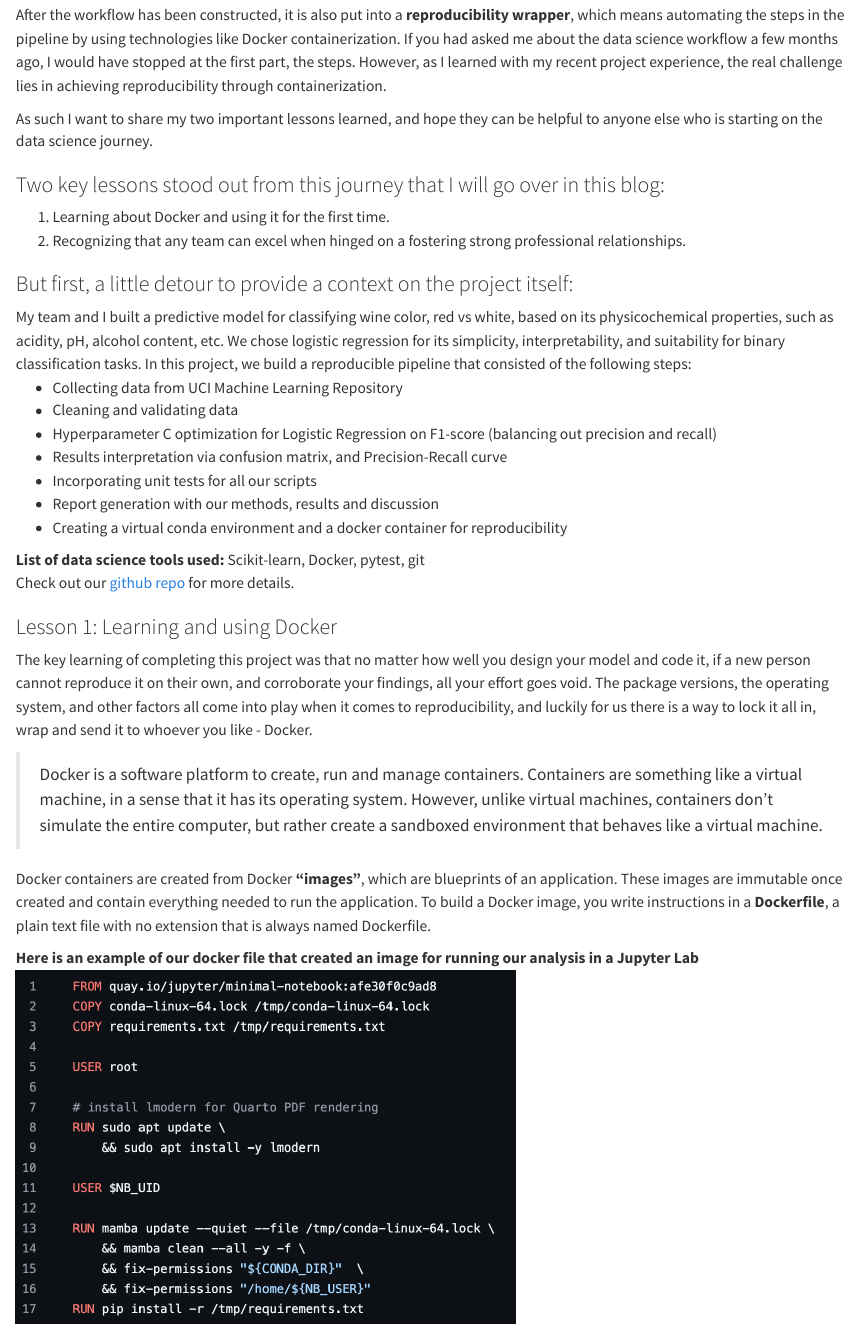
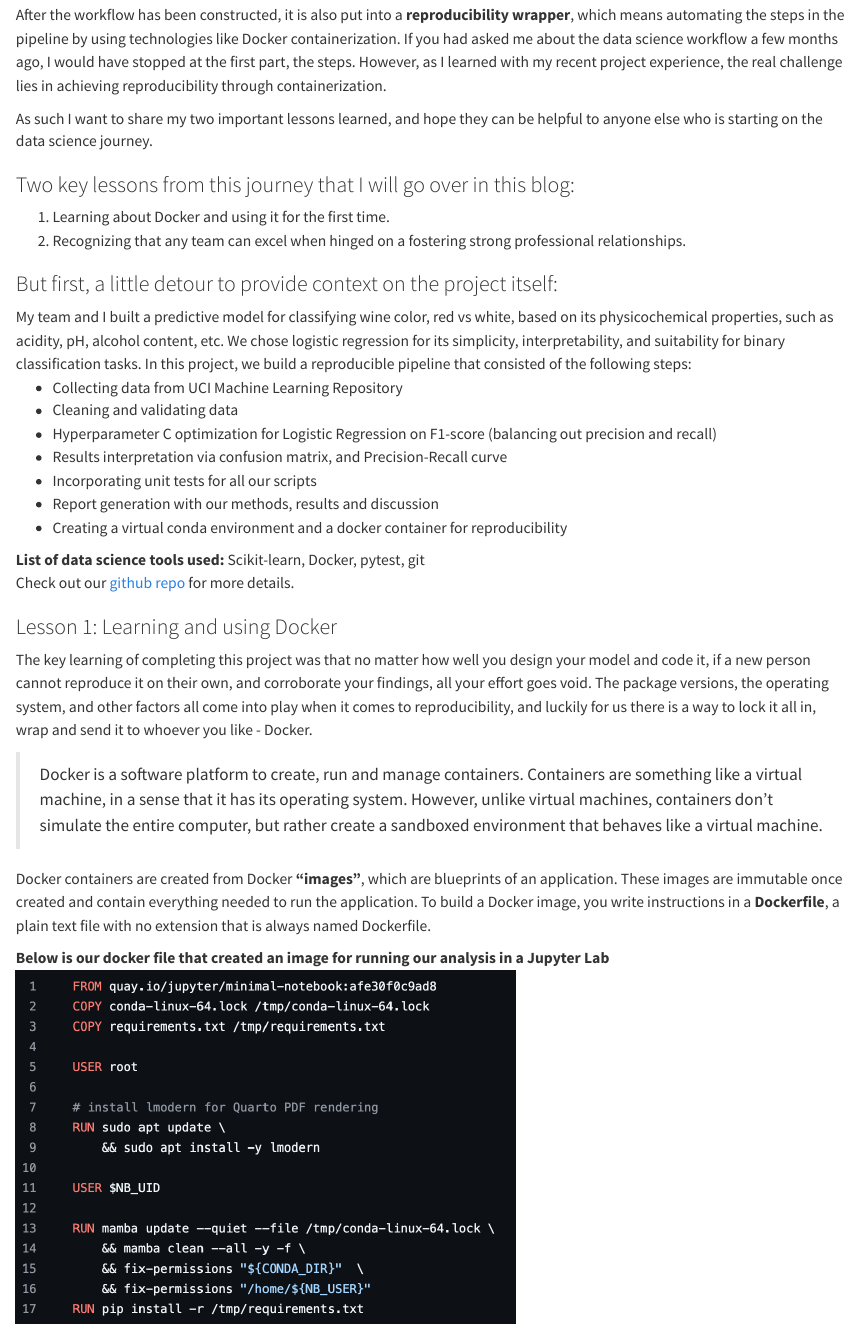
Before and after one commit to dariakhv/datascienceblog, a Quarto document (posts/post-with-code/index.qmd): the page in a window 1100 px wide, from 360 px down. Rendered offline with R 4.5, knitr and Pandoc in place of Quarto, with nearby package versions.

Commit message:
fixed formating

```diff
--- a/posts/post-with-code/index.qmd
+++ b/posts/post-with-code/index.qmd
@@ -14,11 +14,11 @@ After the workflow has been constructed, it is also put into a **reproducibility
 
 As such I want to share my two important lessons learned, and hope they can be helpful to anyone else who is starting on the data science journey.
 
-### Two key lessons stood out from this journey that I will go over in this blog:
+### Two key lessons from this journey that I will go over in this blog:
 1. Learning about Docker and using it for the first time. <br>
 2. Recognizing that any team can excel when hinged on a fostering strong professional relationships.
 
-### But first, a little detour to provide a context on the project itself:
+### But first, a little detour to provide context on the project itself:
 
 My team and I built a predictive model for classifying wine color, red vs white, based on its physicochemical properties, such as acidity, pH, alcohol content, etc. We chose logistic regression for its simplicity, interpretability, and suitability for binary classification tasks. In this project, we build a reproducible pipeline that consisted of the following steps:
 <ul>
@@ -41,7 +41,7 @@ The key learning of completing this project was that no matter how well you desi
 
 Docker containers are created from Docker **“images”**, which are blueprints of an application. These images are immutable once created and contain everything needed to run the application. To build a Docker image, you write instructions in a **Dockerfile**, a plain text file with no extension that is always named Dockerfile.
 
-**Here is an example of our docker file that created an image for running our analysis in a Jupyter Lab**
+**Below is our docker file that created an image for running our analysis in a Jupyter Lab**
 <img src="dockerfile.png" style="width:60%;">
 
 **Let’s break down what each line here means:**
```
Also changed, not shown: docs/search.json, 2 other files.
